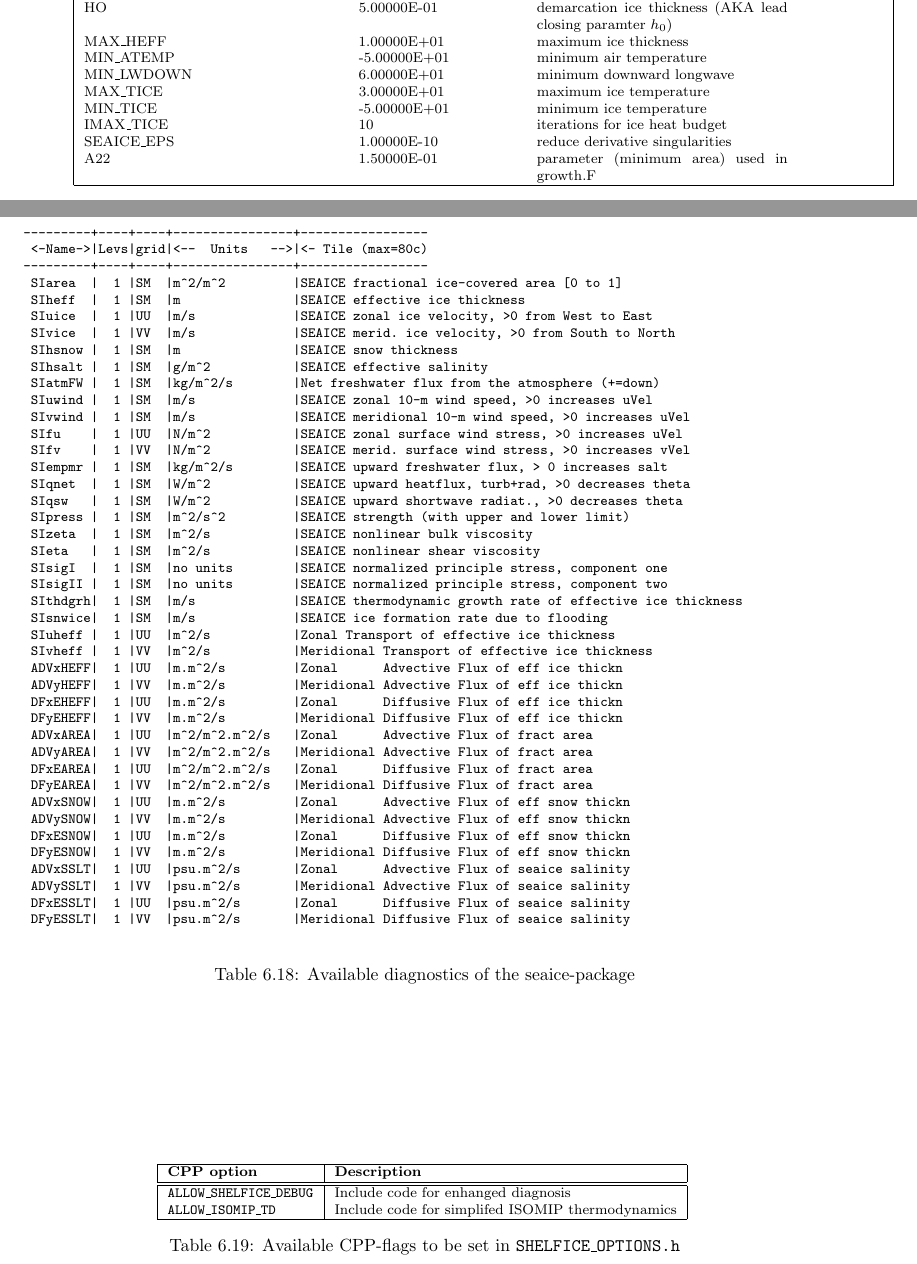
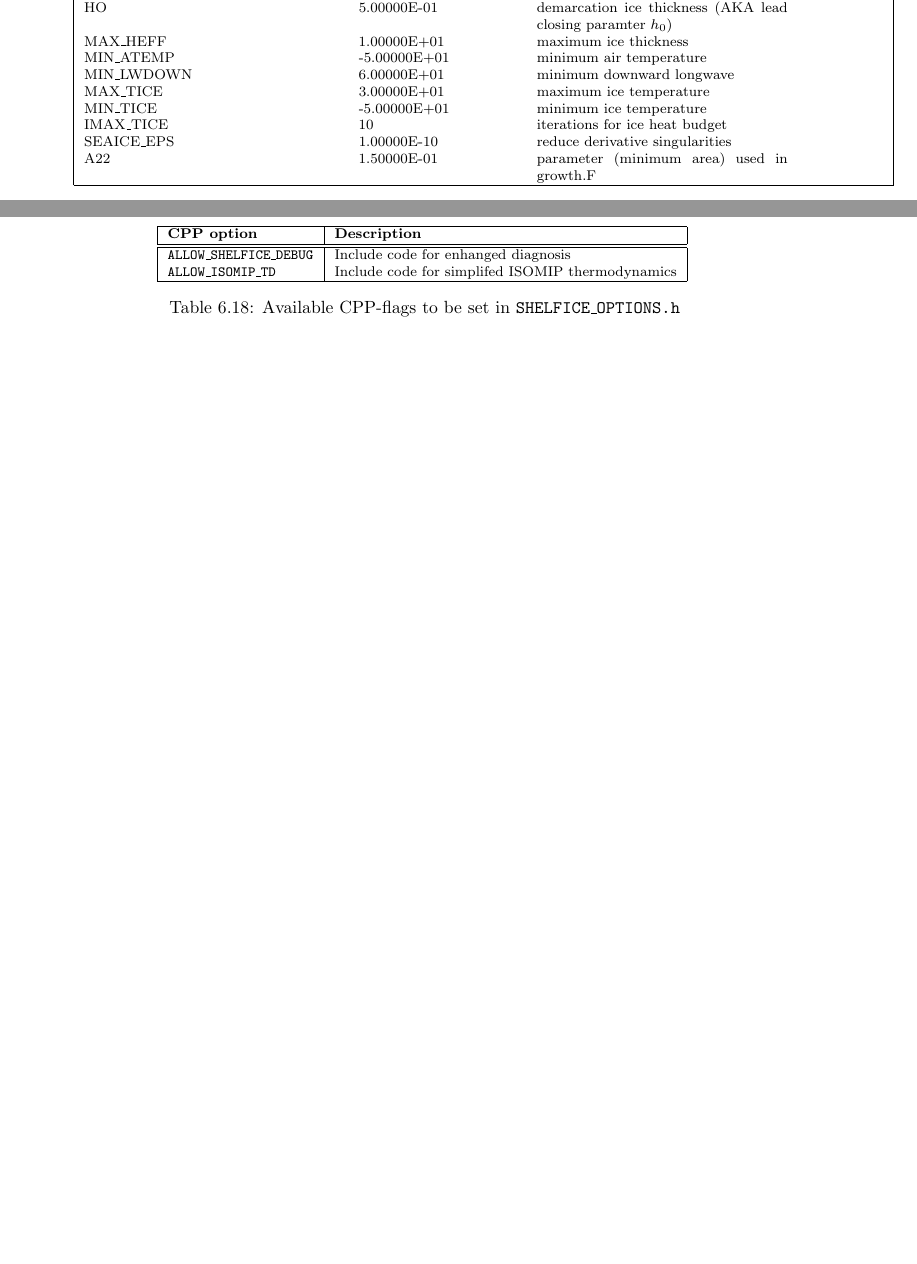
Before and after one commit to MITgcm/manual-archive, a LaTeX thesis (manual.tex, which reads s_phys_pkgs/text/seaice.tex): two parts of pages 383 and 384 of 400, joined at a grey line, cut so that both start at the same text, the shorter picture padded with empty space. Compiled offline with pdfLaTeX.

Commit message:
Update seaice diagnostics list

```diff
--- a/s_phys_pkgs/text/seaice.tex
+++ b/s_phys_pkgs/text/seaice.tex
@@ -801,58 +801,7 @@ Diagnostics output is available via the diagnostics package
 Available output fields are summarized in
 Table \ref{tab:pkg:seaice:diagnostics}.
 
-\begin{table}[!ht]
-\centering
-\label{tab:pkg:seaice:diagnostics}
-{\footnotesize
-\begin{verbatim}
----------+----+----+----------------+-----------------
- <-Name->|Levs|grid|<--  Units   -->|<- Tile (max=80c)
----------+----+----+----------------+-----------------
- SIarea  |  1 |SM  |m^2/m^2         |SEAICE fractional ice-covered area [0 to 1]
- SIheff  |  1 |SM  |m               |SEAICE effective ice thickness
- SIuice  |  1 |UU  |m/s             |SEAICE zonal ice velocity, >0 from West to East
- SIvice  |  1 |VV  |m/s             |SEAICE merid. ice velocity, >0 from South to North
- SIhsnow |  1 |SM  |m               |SEAICE snow thickness
- SIhsalt |  1 |SM  |g/m^2           |SEAICE effective salinity
- SIatmFW |  1 |SM  |kg/m^2/s        |Net freshwater flux from the atmosphere (+=down)
- SIuwind |  1 |SM  |m/s             |SEAICE zonal 10-m wind speed, >0 increases uVel
- SIvwind |  1 |SM  |m/s             |SEAICE meridional 10-m wind speed, >0 increases uVel
- SIfu    |  1 |UU  |N/m^2           |SEAICE zonal surface wind stress, >0 increases uVel
- SIfv    |  1 |VV  |N/m^2           |SEAICE merid. surface wind stress, >0 increases vVel
- SIempmr |  1 |SM  |kg/m^2/s        |SEAICE upward freshwater flux, > 0 increases salt
- SIqnet  |  1 |SM  |W/m^2           |SEAICE upward heatflux, turb+rad, >0 decreases theta
- SIqsw   |  1 |SM  |W/m^2           |SEAICE upward shortwave radiat., >0 decreases theta
- SIpress |  1 |SM  |m^2/s^2         |SEAICE strength (with upper and lower limit)
- SIzeta  |  1 |SM  |m^2/s           |SEAICE nonlinear bulk viscosity
- SIeta   |  1 |SM  |m^2/s           |SEAICE nonlinear shear viscosity
- SIsigI  |  1 |SM  |no units        |SEAICE normalized principle stress, component one
- SIsigII |  1 |SM  |no units        |SEAICE normalized principle stress, component two
- SIthdgrh|  1 |SM  |m/s             |SEAICE thermodynamic growth rate of effective ice thickness
- SIsnwice|  1 |SM  |m/s             |SEAICE ice formation rate due to flooding
- SIuheff |  1 |UU  |m^2/s           |Zonal Transport of effective ice thickness
- SIvheff |  1 |VV  |m^2/s           |Meridional Transport of effective ice thickness
- ADVxHEFF|  1 |UU  |m.m^2/s         |Zonal      Advective Flux of eff ice thickn
- ADVyHEFF|  1 |VV  |m.m^2/s         |Meridional Advective Flux of eff ice thickn
- DFxEHEFF|  1 |UU  |m.m^2/s         |Zonal      Diffusive Flux of eff ice thickn
- DFyEHEFF|  1 |VV  |m.m^2/s         |Meridional Diffusive Flux of eff ice thickn
- ADVxAREA|  1 |UU  |m^2/m^2.m^2/s   |Zonal      Advective Flux of fract area
- ADVyAREA|  1 |VV  |m^2/m^2.m^2/s   |Meridional Advective Flux of fract area
- DFxEAREA|  1 |UU  |m^2/m^2.m^2/s   |Zonal      Diffusive Flux of fract area
- DFyEAREA|  1 |VV  |m^2/m^2.m^2/s   |Meridional Diffusive Flux of fract area
- ADVxSNOW|  1 |UU  |m.m^2/s         |Zonal      Advective Flux of eff snow thickn
- ADVySNOW|  1 |VV  |m.m^2/s         |Meridional Advective Flux of eff snow thickn
- DFxESNOW|  1 |UU  |m.m^2/s         |Zonal      Diffusive Flux of eff snow thickn
- DFyESNOW|  1 |VV  |m.m^2/s         |Meridional Diffusive Flux of eff snow thickn
- ADVxSSLT|  1 |UU  |psu.m^2/s       |Zonal      Advective Flux of seaice salinity
- ADVySSLT|  1 |VV  |psu.m^2/s       |Meridional Advective Flux of seaice salinity
- DFxESSLT|  1 |UU  |psu.m^2/s       |Zonal      Diffusive Flux of seaice salinity
- DFyESSLT|  1 |VV  |psu.m^2/s       |Meridional Diffusive Flux of seaice salinity
-\end{verbatim}
-}
-\caption{Available diagnostics of the seaice-package}
-\end{table}
-
+\input{s_phys_pkgs/text/seaice-diags.tex}
 
 %\subsubsection{Package Reference}
 
```
Also changed, not shown: s_phys_pkgs/text/seaice_diags.tex (added, +94 -0 lines), s_phys_pkgs/text/seaice.tex (2 more changed lines).
